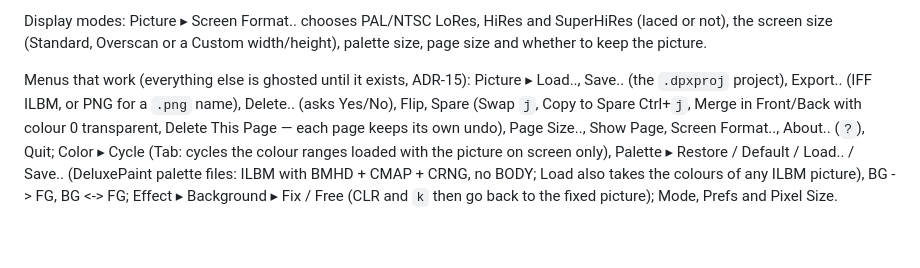
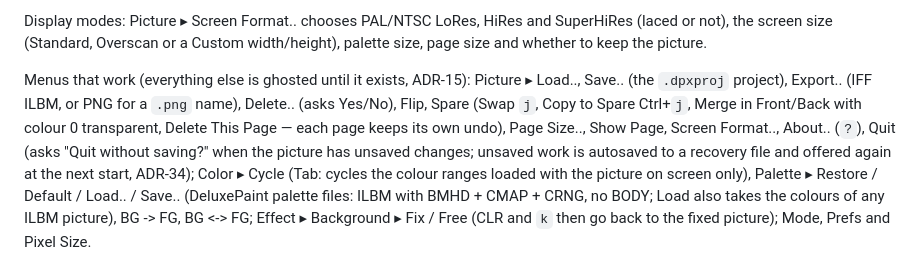
Before and after one commit to ray77/DeluxePainter, a Markdown page: README.md, the part around the change. GitHub-like rendering; blank space fills up the shorter version.

```diff
--- a/README.md
+++ b/README.md
@@ -79,7 +79,7 @@ Pages larger than the screen: Picture ▸ Page Size.. (Standard, Full Page, Over
 
 Display modes: Picture ▸ Screen Format.. chooses PAL/NTSC LoRes, HiRes and SuperHiRes (laced or not), the screen size (Standard, Overscan or a Custom width/height), palette size, page size and whether to keep the picture.
 
-Menus that work (everything else is ghosted until it exists, ADR-15): Picture ▸ Load.., Save.. (the `.dpxproj` project), Export.. (IFF ILBM, or PNG for a `.png` name), Delete.. (asks Yes/No), Flip, Spare (Swap `j`, Copy to Spare Ctrl+`j`, Merge in Front/Back with colour 0 transparent, Delete This Page — each page keeps its own undo), Page Size.., Show Page, Screen Format.., About.. (`?`), Quit; Color ▸ Cycle (Tab: cycles the colour ranges loaded with the picture on screen only), Palette ▸ Restore / Default / Load.. / Save.. (DeluxePaint palette files: ILBM with BMHD + CMAP + CRNG, no BODY; Load also takes the colours of any ILBM picture), BG -> FG, BG <-> FG; Effect ▸ Background ▸ Fix / Free (CLR and `k` then go back to the fixed picture); Mode, Prefs and Pixel Size.
+Menus that work (everything else is ghosted until it exists, ADR-15): Picture ▸ Load.., Save.. (the `.dpxproj` project), Export.. (IFF ILBM, or PNG for a `.png` name), Delete.. (asks Yes/No), Flip, Spare (Swap `j`, Copy to Spare Ctrl+`j`, Merge in Front/Back with colour 0 transparent, Delete This Page — each page keeps its own undo), Page Size.., Show Page, Screen Format.., About.. (`?`), Quit (asks "Quit without saving?" when the picture has unsaved changes; unsaved work is autosaved to a recovery file and offered again at the next start, ADR-34); Color ▸ Cycle (Tab: cycles the colour ranges loaded with the picture on screen only), Palette ▸ Restore / Default / Load.. / Save.. (DeluxePaint palette files: ILBM with BMHD + CMAP + CRNG, no BODY; Load also takes the colours of any ILBM picture), BG -> FG, BG <-> FG; Effect ▸ Background ▸ Fix / Free (CLR and `k` then go back to the fixed picture); Mode, Prefs and Pixel Size.
 
 <p align="center">
   <img src="docs/design/screenshots/phase3-menus.png" alt="Color menu with the Palette submenu; unavailable items ghosted" width="400">
```
Also changed, not shown: docs/FEATURES.md (+1 -1 lines), docs/adr/0034-autosave-and-recovery.md (added, +15 -0 lines), docs/design/screenshots/phase4-recover.png (added), 7 other files.
